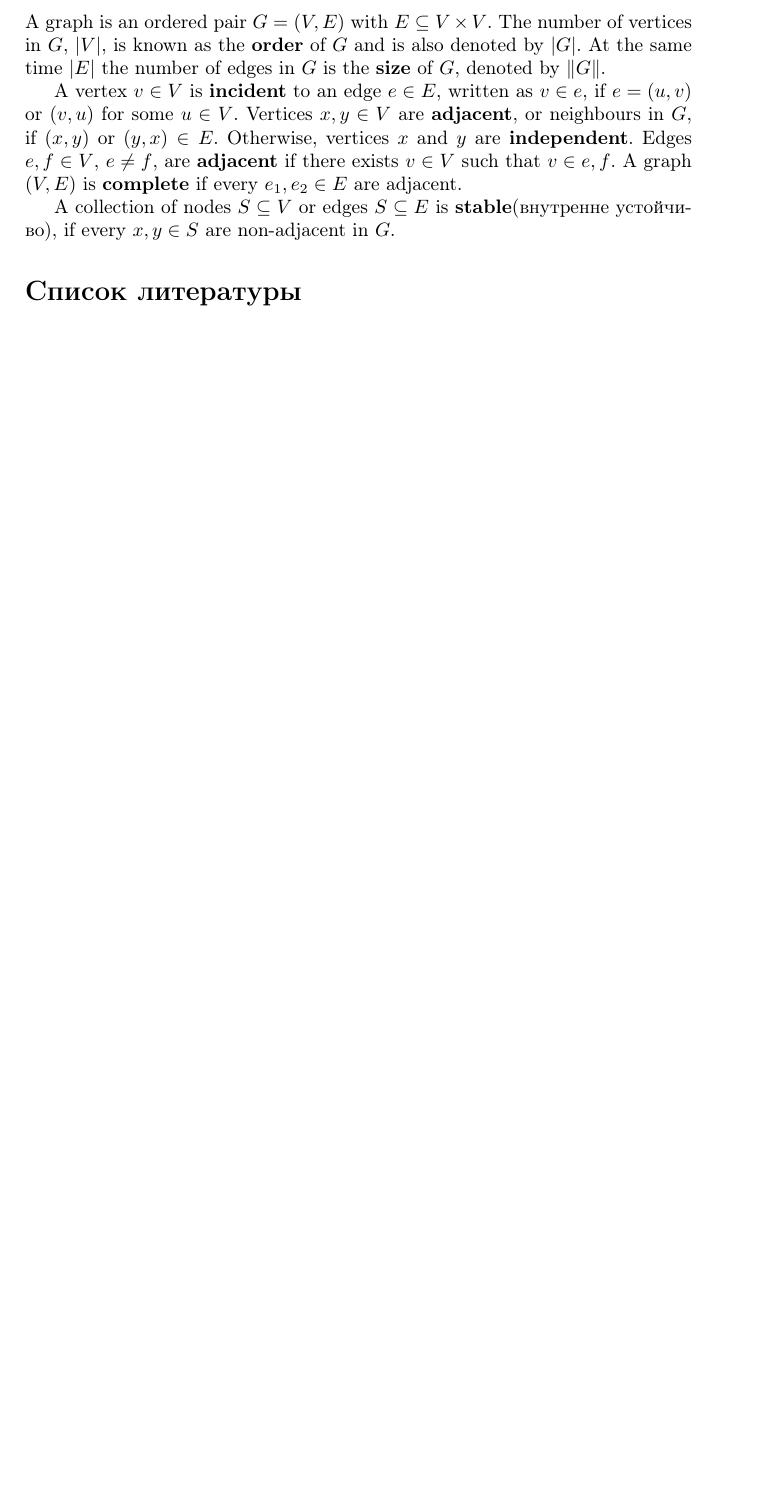
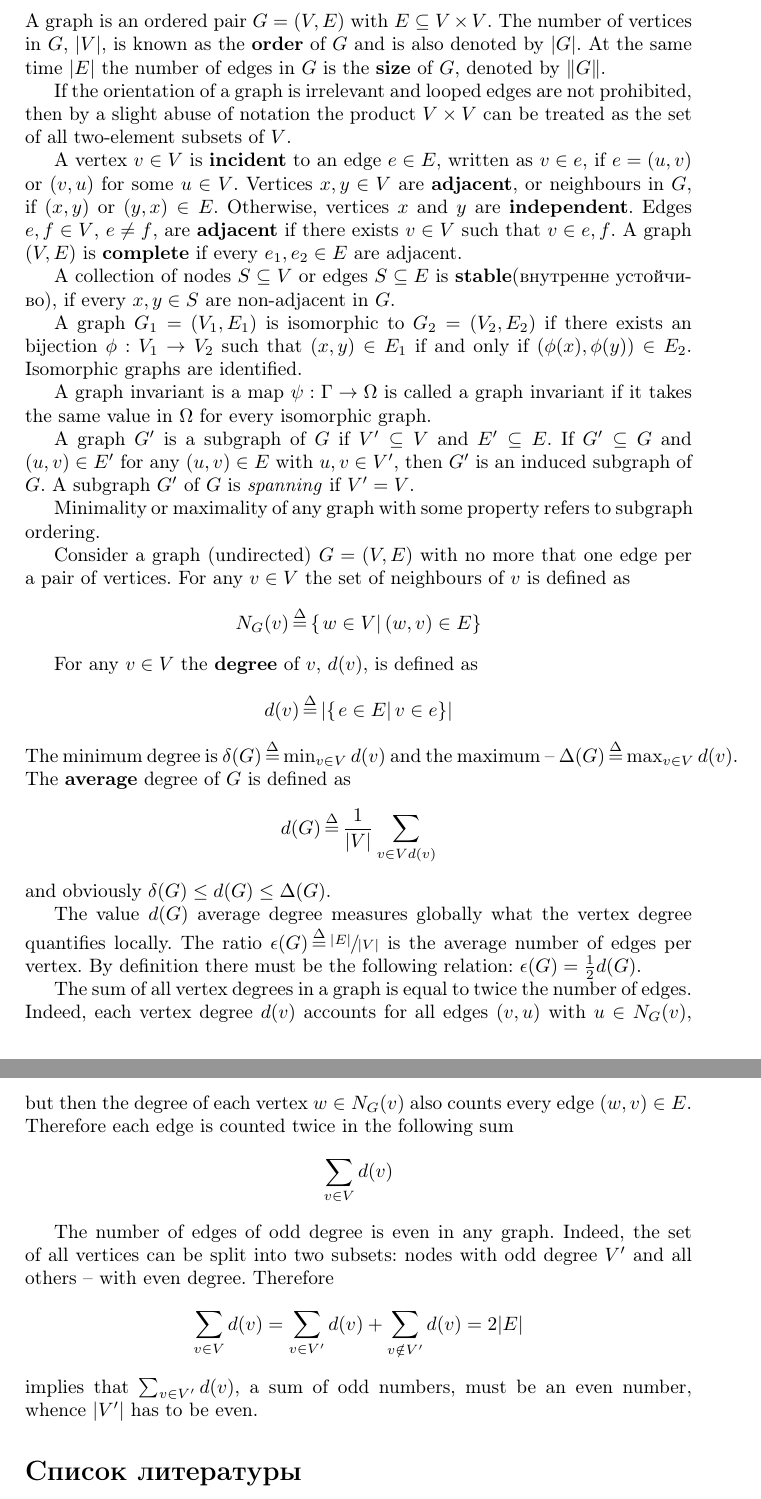
Before and after one commit to ivannz/study_notes, a LaTeX paper (other_studies/graph_theory/graph_theory.tex): part of page 2 of 2 before the commit and two parts of pages 2 and 3 of 3 after it, the two joined at a grey line, cut so that both start at the same text, the shorter picture padded with empty space. Compiled offline with pdfLaTeX.

Commit message:
Added the total degree -- edge count relation

```diff
--- a/other_studies/graph_theory/graph_theory.tex
+++ b/other_studies/graph_theory/graph_theory.tex
@@ -73,12 +73,51 @@ A graph is an ordered pair $G=(V,E)$ with $E\subseteq V\times V$.
 The number of vertices in $G$, $\abs{V}$, is known as the \textbf{order} of $G$ and is also denoted by $\abs{G}$.
 At the same time $\abs{E}$ the number of edges in $G$ is the \textbf{size} of $G$, denoted by $\nrm{G}$.
 
+If the orientation of a graph is irrelevant and looped edges are not prohibited,
+then by a slight abuse of notation the product $V\times V$ can be treated as the set of all two-element subsets of $V$.
+
 A vertex $v\in V$ is \textbf{incident} to an edge $e\in E$, written as $v\in e$, if $e=(u,v)$ or $(v,u)$ for some $u\in V$.
 Vertices $x,y\in V$ are \textbf{adjacent}, or neighbours in $G$, if $(x,y)$ or $(y,x)\in E$. Otherwise, vertices $x$ and $y$ are \textbf{independent}.
 Edges $e,f\in V$, $e\neq f$, are \textbf{adjacent} if there exists $v\in V$ such that $v\in e,f$.
 A graph $(V,E)$ is \textbf{complete} if every $e_1, e_2\in E$ are adjacent.
 
 A collection of nodes $S\subseteq V$ or edges $S\subseteq E$ is \textbf{stable}(\rus{внутренне устойчиво}), if every $x,y\in S$ are non-adjacent in $G$.
+
+A graph $G_1 = (V_1,E_1)$ is isomorphic to $G_2=(V_2,E_2)$ if there exists an bijection $\phi:V_1\to V_2$ such that $(x,y)\in E_1$ if and only if $(\phi(x),\phi(y))\in E_2$.
+Isomorphic graphs are identified.
+
+A graph invariant is a map $\psi:\Gamma\to\Omega$ is called a graph invariant if it takes the same value in $\Omega$ for every isomorphic graph.
+
+A graph $G'$ is a subgraph of $G$ if $V'\subseteq V$ and $E'\subseteq E$.
+If $G'\subseteq G$ and $(u,v)\in E'$ for any $(u,v)\in E$ with $u,v\in V'$, then $G'$ is an induced subgraph of $G$.
+A subgraph $G'$ of $G$ is \emph{spanning} if $V'=V$.
+
+Minimality or maximality of any graph with some property refers to subgraph ordering.
+
+Consider a graph (undirected) $G=(V,E)$ with no more that one edge per a pair of vertices.
+For any $v\in V$ the set of neighbours of $v$ is defined as
+\[N_G(v) \defn \obj{\induc{w\in V}\, (w,v)\in E}\]
+
+For any $v\in V$ the \textbf{degree} of $v$, $d(v)$, is defined as
+\[d(v) \defn \abs{\obj{\induc{ e\in E }\, v\in e }}\]
+The minimum degree is $\delta(G)\defn \min_{v\in V} d(v)$ and the maximum -- $\Delta(G) \defn \max_{v\in V} d(v)$.
+The \textbf{average} degree of $G$ is defined as \[d(G) \defn \frac{1}{\abs{V}} \sum_{v\in V d(v)}\] and obviously $\delta(G)\leq d(G)\leq \Delta(G)$.
+
+The value $d(G)$ average degree measures globally what the vertex degree quantifies locally.
+The ratio $\epsilon(G) \defn \sfrac{\abs{E}}{\abs{V}}$ is the average number of edges per vertex.
+By definition there must be the following relation: $\epsilon(G) = \frac{1}{2} d(G)$.
+
+The sum of all vertex degrees in a graph is equal to twice the number of edges.
+Indeed, each vertex degree $d(v)$ accounts for all edges $(v,u)$ with $u\in N_G(v)$,
+but then the degree of each vertex $w\in N_G(v)$ also counts every edge $(w,v)\in E$.
+Therefore each edge is counted twice in the following sum
+\[\sum_{v\in V} d(v)\]
+
+The number of edges of odd degree is even in any graph.
+Indeed, the set of all vertices can be split into two subsets:
+nodes with odd degree $V'$ and all others -- with even degree.
+Therefore \[\sum_{v\in V}d(v) = \sum_{v\in V'}d(v) + \sum_{v\notin V'} d(v) = 2 \abs{E}\]
+implies that $\sum_{v\in V'} d(v)$, a sum of odd numbers, must be an even number, whence $\abs{V'}$ has to be even.
 
 
 
```
